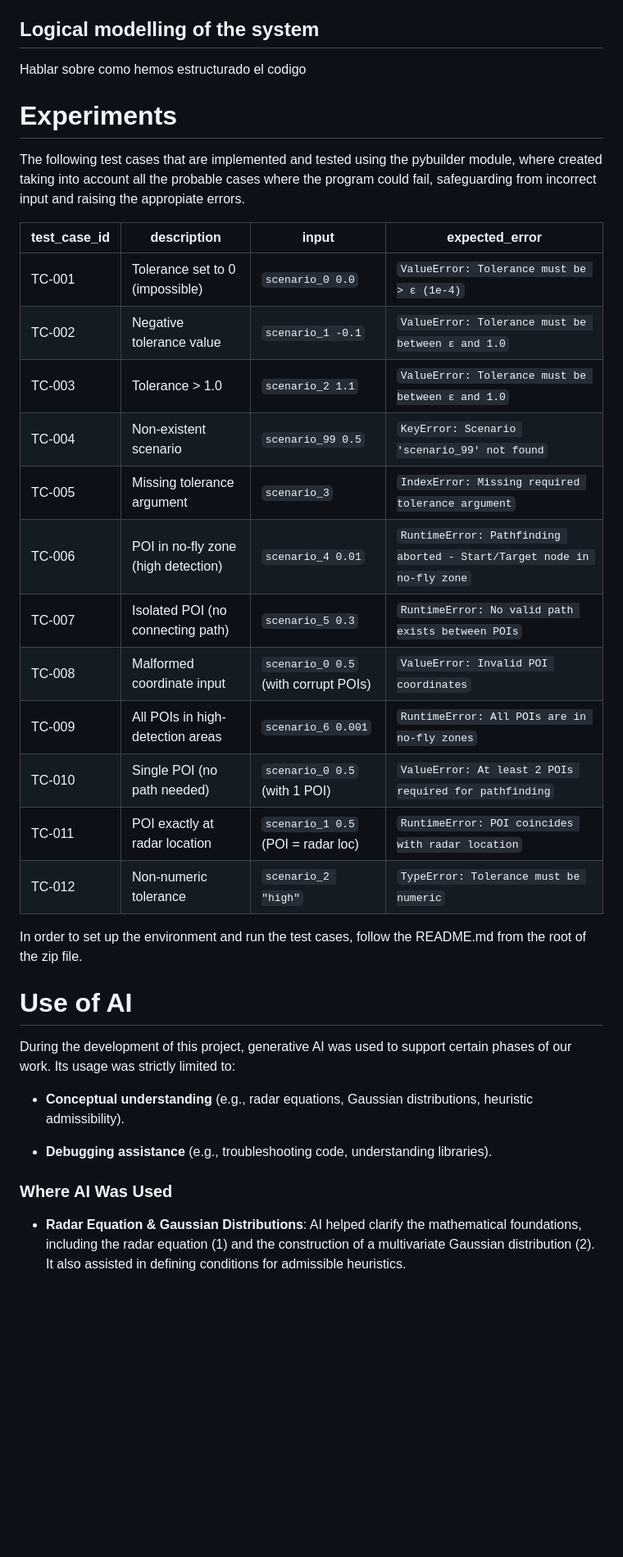
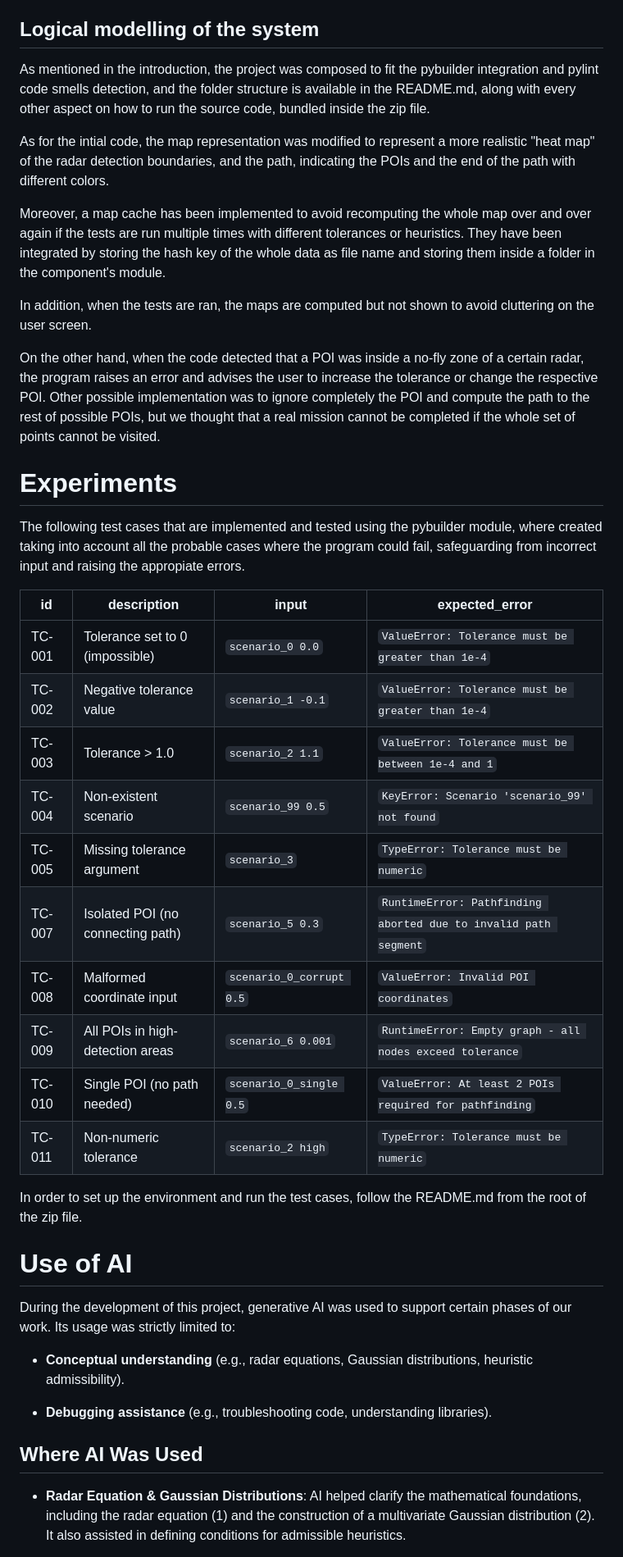
Before and after one commit to z4na14/IA-final-project, a Markdown page: docs/report/report.md, the part around the change printed below. Shown: that part at 82% size. Rendered like a GitHub page; blank space fills up the shorter version.

```diff
--- a/docs/report/report.md
+++ b/docs/report/report.md
@@ -229,7 +245,23 @@ The graph is stored in memory as an adjacency list or adjacency matrix, dependin
 
 ## Logical modelling of the system
 
-Hablar sobre como hemos estructurado el codigo
+As mentioned in the introduction, the project was composed to fit the pybuilder integration and pylint code smells
+detection, and the folder structure is available in the README.md, along with every other aspect on how to run the
+source code, bundled inside the zip file.
+
+As for the intial code, the map representation was modified to represent a more realistic "heat map" of the radar
+detection boundaries, and the path, indicating the POIs and the end of the path with different colors.
+
+Moreover, a map cache has been implemented to avoid recomputing the whole map over and over again if the tests are run
+multiple times with different tolerances or heuristics. They have been integrated by storing the hash key of the whole
+data as file name and storing them inside a folder in the component's module.
+
+In addition, when the tests are ran, the maps are computed but not shown to avoid cluttering on the user screen.
+
+On the other hand, when the code detected that a POI was inside a no-fly zone of a certain radar, the program raises
+an error and advises the user to increase the tolerance or change the respective POI. Other possible implementation was
+to ignore completely the POI and compute the path to the rest of possible POIs, but we thought that a real mission
+cannot be completed if the whole set of points cannot be visited.
 
 
 # Experiments
@@ -238,20 +270,18 @@ The following test cases that are implemented and tested using the pybuilder mod
 account all the probable cases where the program could fail, safeguarding from incorrect input and raising the
 appropiate errors.
 
-| test_case_id | description                                    | input                                | expected_error                                                         |
-|--------------| ---------------------------------------------- | ------------------------------------ | ---------------------------------------------------------------------- |
-| TC-001       | Tolerance set to 0 (impossible)                | `scenario_0 0.0`                     | `ValueError: Tolerance must be > ε (1e-4)`                             |
-| TC-002       | Negative tolerance value                       | `scenario_1 -0.1`                    | `ValueError: Tolerance must be between ε and 1.0`                      |
-| TC-003       | Tolerance > 1.0                                | `scenario_2 1.1`                     | `ValueError: Tolerance must be between ε and 1.0`                      |
-| TC-004       | Non-existent scenario                          | `scenario_99 0.5`                    | `KeyError: Scenario 'scenario_99' not found`                           |
-| TC-005       | Missing tolerance argument                     | `scenario_3`                         | `IndexError: Missing required tolerance argument`                      |
-| TC-006       | POI in no-fly zone (high detection)            | `scenario_4 0.01`                    | `RuntimeError: Pathfinding aborted - Start/Target node in no-fly zone` |
-| TC-007       | Isolated POI (no connecting path)              | `scenario_5 0.3`                     | `RuntimeError: No valid path exists between POIs`                      |
-| TC-008       | Malformed coordinate input                     | `scenario_0 0.5` (with corrupt POIs) | `ValueError: Invalid POI coordinates`                                  |
-| TC-009       | All POIs in high-detection areas               | `scenario_6 0.001`                   | `RuntimeError: All POIs are in no-fly zones`                           |
-| TC-010       | Single POI (no path needed)                    | `scenario_0 0.5` (with 1 POI)        | `ValueError: At least 2 POIs required for pathfinding`                 |
-| TC-011       | POI exactly at radar location                  | `scenario_1 0.5` (POI = radar loc)   | `RuntimeError: POI coincides with radar location`                      |
-| TC-012       | Non-numeric tolerance                          | `scenario_2 "high"`                  | `TypeError: Tolerance must be numeric`                                 |
+| id      | description                       | input                    | expected_error                                                  |
+|--------| --------------------------------- | ------------------------ | --------------------------------------------------------------- |
+| TC-001 | Tolerance set to 0 (impossible)   | `scenario_0 0.0`         | `ValueError: Tolerance must be greater than 1e-4`               |
+| TC-002 | Negative tolerance value          | `scenario_1 -0.1`        | `ValueError: Tolerance must be greater than 1e-4`               |
+| TC-003 | Tolerance > 1.0                   | `scenario_2 1.1`         | `ValueError: Tolerance must be between 1e-4 and 1`              |
+| TC-004 | Non-existent scenario             | `scenario_99 0.5`        | `KeyError: Scenario 'scenario_99' not found`                    |
+| TC-005 | Missing tolerance argument        | `scenario_3`             | `TypeError: Tolerance must be numeric`                          |
+| TC-007 | Isolated POI (no connecting path) | `scenario_5 0.3`         | `RuntimeError: Pathfinding aborted due to invalid path segment` |
+| TC-008 | Malformed coordinate input        | `scenario_0_corrupt 0.5` | `ValueError: Invalid POI coordinates`                           |
+| TC-009 | All POIs in high-detection areas  | `scenario_6 0.001`       | `RuntimeError: Empty graph - all nodes exceed tolerance`        |
+| TC-010 | Single POI (no path needed)       | `scenario_0_single 0.5`  | `ValueError: At least 2 POIs required for pathfinding`          |
+| TC-011 | Non-numeric tolerance             | `scenario_2 high`        | `TypeError: Tolerance must be numeric`                          |
 
 In order to set up the environment and run the test cases, follow the README.md from the root of the zip file.
 
@@ -259,11 +289,12 @@ In order to set up the environment and run the test cases, follow the README.md
 # Use of AI
 
 During the development of this project, generative AI was used to support certain phases of our work. Its usage was strictly limited to:
+
 - **Conceptual understanding** (e.g., radar equations, Gaussian distributions, heuristic admissibility).
 
 - **Debugging assistance** (e.g., troubleshooting code, understanding libraries).
 
-### Where AI Was Used
+## Where AI Was Used
 
 - **Radar Equation & Gaussian Distributions**:
 AI helped clarify the mathematical foundations, including the radar equation (1) and the construction of a multivariate
```
Also changed, not shown: other parts of docs/report/report.md (+38 -9 lines), README.md (added, +45 -0 lines), docs/report/img/euclidean.png (added), docs/report/img/manhattan.png (added), 3 other files.
